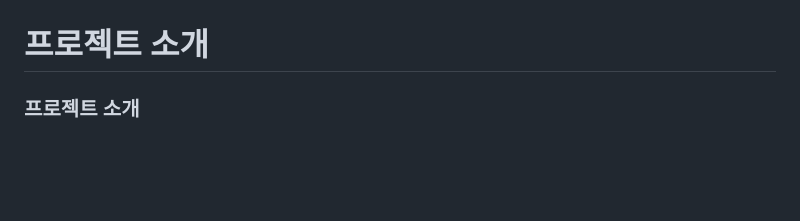
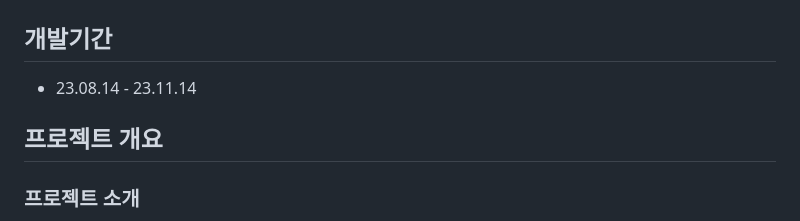
Before and after one commit to ICE-COMMA/Probono-Server, a Markdown page: README.md, the part around one of its changes. GitHub-like rendering; blank space fills up the shorter version.

```diff
--- a/README.md
+++ b/README.md
@@ -6,7 +6,10 @@
   <br>
 </p>
 
-# 프로젝트 소개
+## 개발기간
+- 23.08.14 - 23.11.14
+
+## 프로젝트 개요
 
 <p align="justify">
 
```
Also changed, not shown: other parts of README.md (+3 -3 lines).
